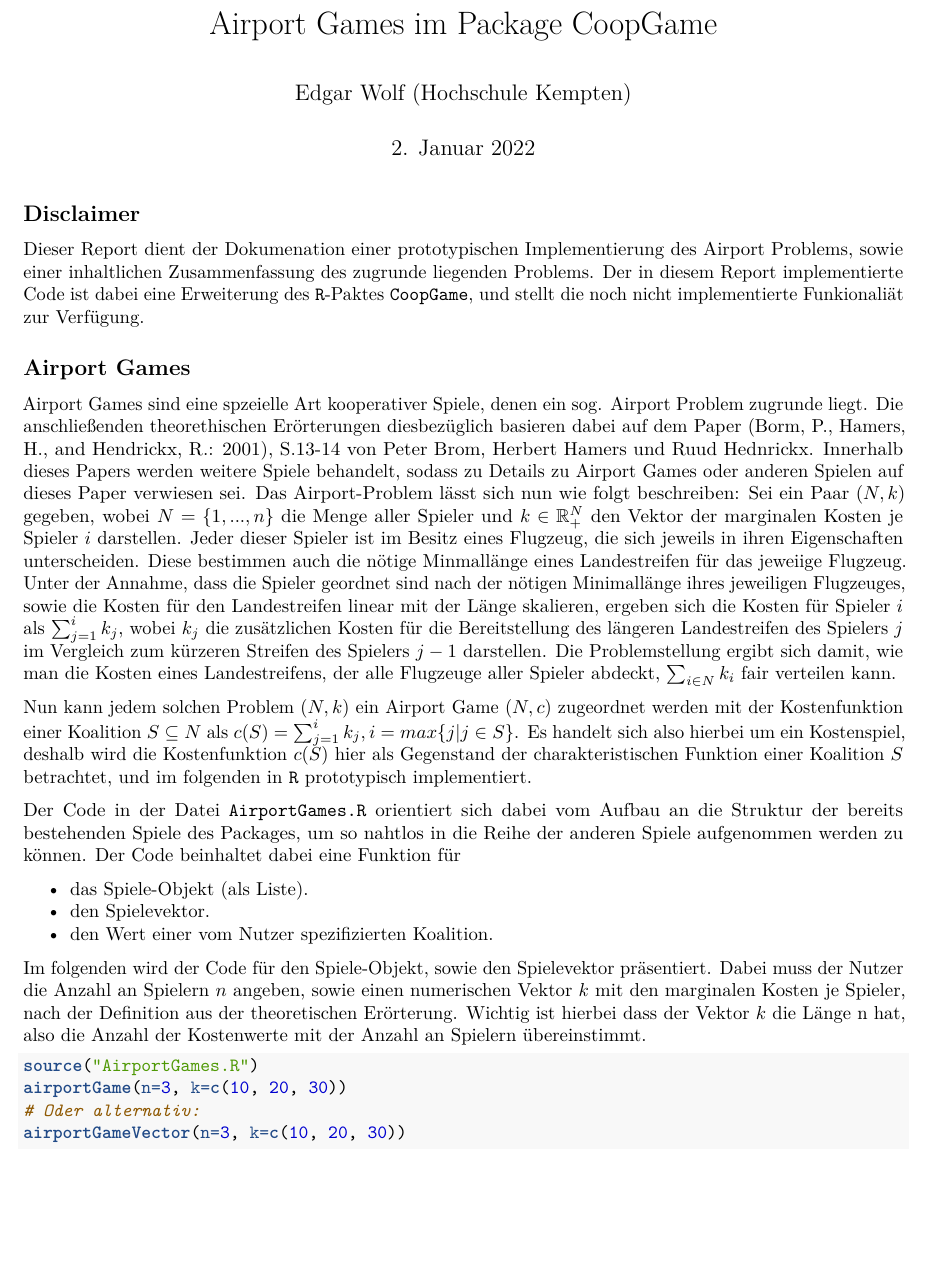
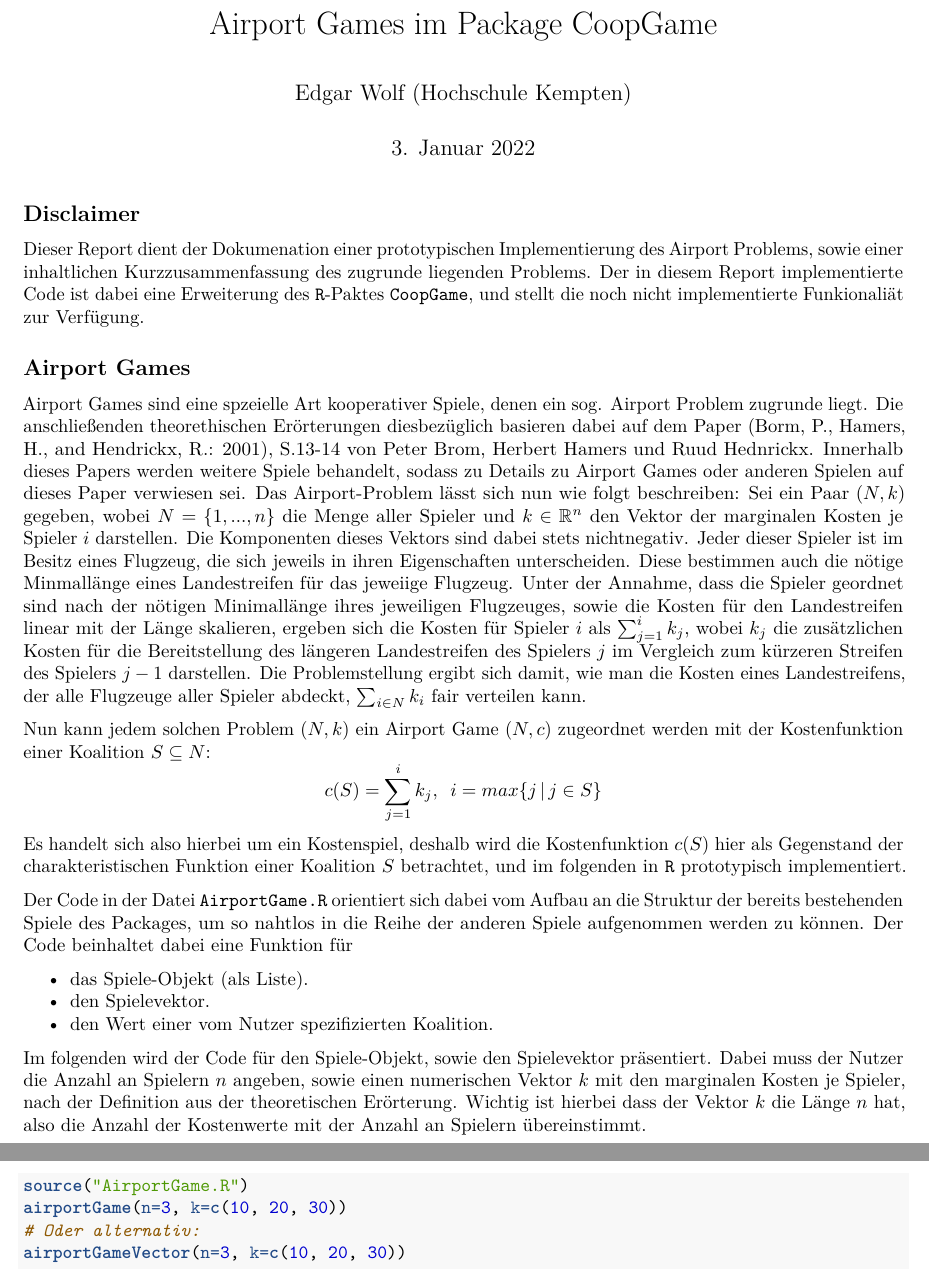
Before and after one commit to edgarWolf/lecture_algorithms_for_decision_support, an R Markdown document (Airport Games Report Edgar Wolf.Rmd): part of page 1 of 2 before the commit and two parts of pages 1 and 2 of 2 after it, the two joined at a grey line, cut so that both start at the same text, the shorter picture padded with empty space. Rendered offline with R 4.5, knitr and Pandoc, then LaTeX, with nearby package versions; the code chunks are not run, so their results and figures are left out.

Commit message:
- Renamed R-file from plural to singular. - Fixed some formatting and some formulations, should be finished now.

````diff
--- a/Airport Games Report Edgar Wolf.Rmd
+++ b/Airport Games Report Edgar Wolf.Rmd
@@ -1,7 +1,7 @@
 ---
 title: "Airport Games im Package CoopGame"
 author: "Edgar Wolf (Hochschule Kempten)"
-date: "2. Januar 2022"
+date: "3. Januar 2022"
 output: pdf_document
 bibliography: references.bib
 ---
@@ -12,26 +12,27 @@ knitr::opts_chunk$set(echo = TRUE)
 
 ## Disclaimer
 
-Dieser Report dient der Dokumenation einer prototypischen Implementierung des Airport Problems, sowie einer inhaltlichen Zusammenfassung des zugrunde liegenden Problems. Der in diesem Report implementierte Code ist dabei eine Erweiterung des `R`-Paktes `CoopGame`, und stellt die noch nicht implementierte Funkionaliät zur Verfügung.
+Dieser Report dient der Dokumenation einer prototypischen Implementierung des Airport Problems, sowie einer inhaltlichen Kurzzusammenfassung des zugrunde liegenden Problems. Der in diesem Report implementierte Code ist dabei eine Erweiterung des `R`-Paktes `CoopGame`, und stellt die noch nicht implementierte Funkionaliät zur Verfügung.
 
 
 ## Airport Games
 Airport Games sind eine spzeielle Art kooperativer Spiele, denen ein sog. Airport Problem zugrunde liegt. Die anschließenden theorethischen Erörterungen diesbezüglich basieren dabei auf dem Paper [@borm2001operations], S.13-14 von Peter Brom, Herbert Hamers und Ruud Hednrickx. Innerhalb dieses Papers werden weitere Spiele behandelt, sodass zu Details zu Airport Games oder anderen Spielen auf dieses Paper verwiesen sei. Das Airport-Problem lässt sich nun wie folgt beschreiben:
-Sei ein Paar $(N, k)$  gegeben, wobei $N=\{1,..., n\}$ die Menge aller Spieler und $k \in \mathbb{R}_+^N$ den Vektor der marginalen Kosten je Spieler $i$ darstellen. Jeder dieser Spieler ist im Besitz eines Flugzeug, die sich jeweils in ihren Eigenschaften unterscheiden. Diese bestimmen auch die nötige Minmallänge eines Landestreifen für das jeweiige Flugzeug. Unter der Annahme, dass die Spieler geordnet sind nach der nötigen Minimallänge ihres jeweiligen Flugzeuges, sowie die Kosten für den Landestreifen linear mit der Länge skalieren, ergeben sich die Kosten für Spieler $i$ als $\sum_{j=1}^i k_j$, wobei $k_j$ die zusätzlichen Kosten für die Bereitstellung des längeren Landestreifen des Spielers $j$ im Vergleich zum kürzeren Streifen des Spielers $j-1$ darstellen. Die Problemstellung ergibt sich damit, wie man die Kosten eines Landestreifens, der alle Flugzeuge aller Spieler abdeckt, $\sum_{i \in N} k_i$ fair verteilen kann.
+Sei ein Paar $(N, k)$  gegeben, wobei $N=\{1,..., n\}$ die Menge aller Spieler und $k \in \mathbb{R}^n$ den Vektor der marginalen Kosten je Spieler $i$ darstellen. Die Komponenten dieses Vektors sind dabei stets nichtnegativ. Jeder dieser Spieler ist im Besitz eines Flugzeug, die sich jeweils in ihren Eigenschaften unterscheiden. Diese bestimmen auch die nötige Minmallänge eines Landestreifen für das jeweiige Flugzeug. Unter der Annahme, dass die Spieler geordnet sind nach der nötigen Minimallänge ihres jeweiligen Flugzeuges, sowie die Kosten für den Landestreifen linear mit der Länge skalieren, ergeben sich die Kosten für Spieler $i$ als $\sum_{j=1}^i k_j$, wobei $k_j$ die zusätzlichen Kosten für die Bereitstellung des längeren Landestreifen des Spielers $j$ im Vergleich zum kürzeren Streifen des Spielers $j-1$ darstellen. Die Problemstellung ergibt sich damit, wie man die Kosten eines Landestreifens, der alle Flugzeuge aller Spieler abdeckt, $\sum_{i \in N} k_i$ fair verteilen kann.
 
-Nun kann jedem solchen Problem $(N,k)$ ein Airport Game $(N,c)$ zugeordnet werden mit der Kostenfunktion einer Koalition $S \subseteq N$ als $c(S) = \sum_{j=1}^i k_j, i = max\{j | j \in S\}$. Es handelt sich also hierbei um ein Kostenspiel, deshalb wird die Kostenfunktion $c(S)$ hier als Gegenstand der charakteristischen Funktion einer Koalition $S$ betrachtet, und im folgenden in `R` prototypisch implementiert.
+Nun kann jedem solchen Problem $(N,k)$ ein Airport Game $(N,c)$ zugeordnet werden mit der Kostenfunktion einer Koalition $S \subseteq N$: $$c(S) = \sum_{j=1}^i k_j, \enspace i= max\{j \, | \, j \in S\}$$
+Es handelt sich also hierbei um ein Kostenspiel, deshalb wird die Kostenfunktion $c(S)$ hier als Gegenstand der charakteristischen Funktion einer Koalition $S$ betrachtet, und im folgenden in `R` prototypisch implementiert.
 
 
-Der Code in der Datei `AirportGames.R` orientiert sich dabei vom Aufbau an die Struktur der bereits bestehenden Spiele des Packages, um so nahtlos in die Reihe der anderen Spiele aufgenommen werden zu können. Der Code beinhaltet dabei eine Funktion für
+Der Code in der Datei `AirportGame.R` orientiert sich dabei vom Aufbau an die Struktur der bereits bestehenden Spiele des Packages, um so nahtlos in die Reihe der anderen Spiele aufgenommen werden zu können. Der Code beinhaltet dabei eine Funktion für
 
 * das Spiele-Objekt (als Liste).
 * den Spielevektor.
 * den Wert einer vom Nutzer spezifizierten Koalition.
 
-Im folgenden wird der Code für den Spiele-Objekt, sowie den Spielevektor präsentiert. Dabei muss der Nutzer die Anzahl an Spielern $n$ angeben, sowie einen numerischen Vektor $k$ mit den marginalen Kosten je Spieler, nach der Definition aus der theoretischen Erörterung. Wichtig ist hierbei dass der Vektor $k$ die Länge n hat, also die Anzahl der Kostenwerte mit der Anzahl an Spielern übereinstimmt.
+Im folgenden wird der Code für den Spiele-Objekt, sowie den Spielevektor präsentiert. Dabei muss der Nutzer die Anzahl an Spielern $n$ angeben, sowie einen numerischen Vektor $k$ mit den marginalen Kosten je Spieler, nach der Definition aus der theoretischen Erörterung. Wichtig ist hierbei dass der Vektor $k$ die Länge $n$ hat, also die Anzahl der Kostenwerte mit der Anzahl an Spielern übereinstimmt.
 
 ```{r AirportGames}
-source("AirportGames.R")
+source("AirportGame.R")
 airportGame(n=3, k=c(10, 20, 30))
 # Oder alternativ:
 airportGameVector(n=3, k=c(10, 20, 30))
````
Also changed, not shown: AirportGame.R (renamed from AirportGames.R, +6 -5 lines).
